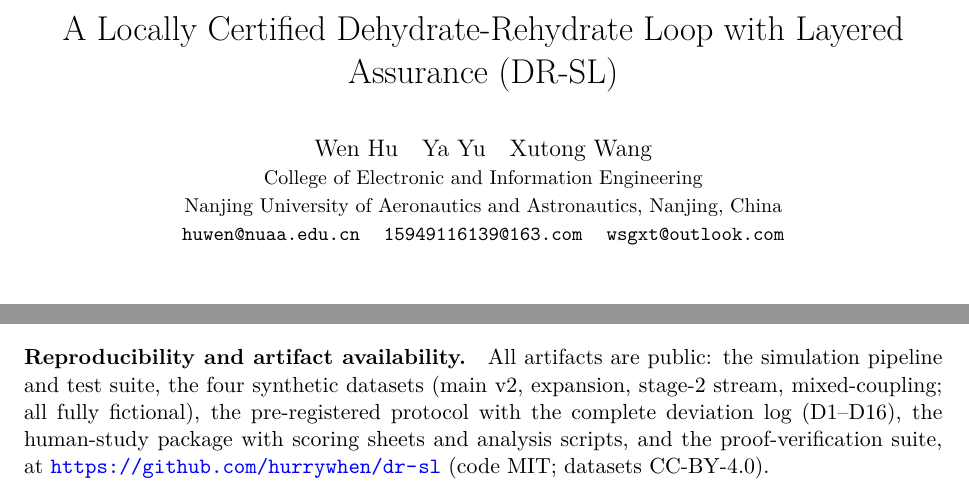
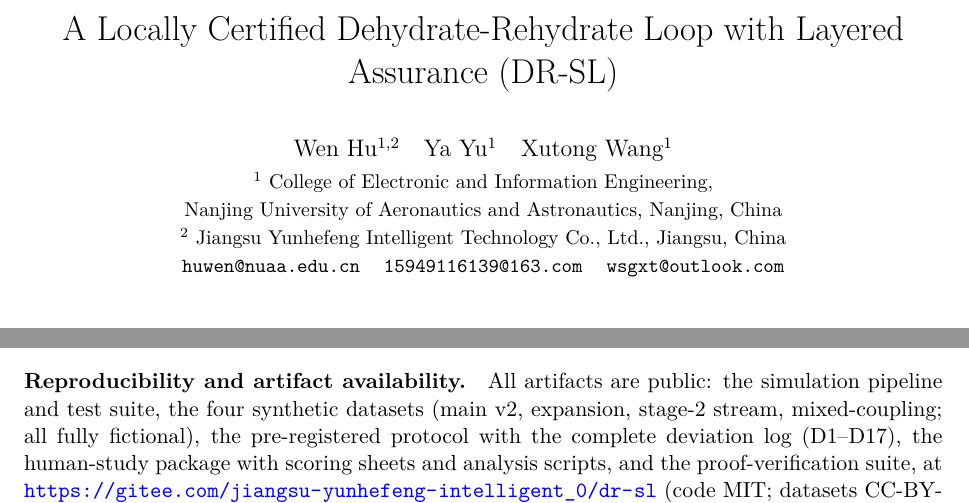
Before and after one commit to hurrywhen/dr-sl, a LaTeX paper (latex/main.tex): two parts of pages 1 and 32 of 38, joined at a grey line, cut so that both start at the same text. Compiled offline with XeLaTeX.

Commit message:
Remote moved to Gitee; add Jiangsu Yunhefeng Intelligent Technology as 2nd affiliation (Wen Hu); artifact URL updated

```diff
--- a/latex/main.tex
+++ b/latex/main.tex
@@ -26,9 +26,10 @@
 
 \title{Reversibility-Verified De-identification for Cloud-Local LLM Inference:\\
 A Locally Certified Dehydrate-Rehydrate Loop with Layered Assurance (DR-SL)}
-\author{Wen Hu\quad Ya Yu\quad Xutong Wang\\
-\small College of Electronic and Information Engineering\\
+\author{Wen Hu$^{1,2}$\quad Ya Yu$^{1}$\quad Xutong Wang$^{1}$\\[2pt]
+\small $^{1}$ College of Electronic and Information Engineering,\\
 \small Nanjing University of Aeronautics and Astronautics, Nanjing, China\\
+\small $^{2}$ Jiangsu Yunhefeng Intelligent Technology Co., Ltd., Jiangsu, China\\
 \texttt{\small huwen@nuaa.edu.cn}\quad
 \texttt{\small 15949116139@163.com}\quad
 \texttt{\small wsgxt@outlook.com}}
@@ -860,7 +861,7 @@ This paper proposed DR-SL, a self-learning sensitive-information isolation metho
 
 Future work: (i) two rounds of self-learning testing (H1 unproven; corrected H1$'$ directionally consistent but not significant, T17)---re-test H1$'$ on harder extraction benchmarks (covert quasi-identifiers, adversarial formats) and larger validation sets ($n\ge700$ for power), and explore multi-round iterative distillation; (ii) re-measure $A_3$'s $k$ risk on dehydrated text; (iii) replace the W2 example marginals with real public statistical tables; (iv) scaling up the human studies (two raters each; utility $\rho=0.839$ passed its preregistered bar, annotation type-level recall ${\ge}0.987$) to more raters, real-user populations, and harder covert-identifier benchmarks; (v) an open-ended judge-rubric utility metric that credits generalization rather than only exact values (T21 caveat); (vi) computable Maximal Leakage upper-bound estimation; (vii) interactive-latency engineering of the $\ge$75-probe gate; (viii) composition with structured-field isolation.
 
-\paragraph{Reproducibility and artifact availability.} All artifacts are public: the simulation pipeline and test suite, the four synthetic datasets (main v2, expansion, stage-2 stream, mixed-coupling; all fully fictional), the pre-registered protocol with the complete deviation log (D1--D16), the human-study package with scoring sheets and analysis scripts, and the proof-verification suite, at \url{https://github.com/hurrywhen/dr-sl} (code MIT; datasets CC-BY-4.0).
+\paragraph{Reproducibility and artifact availability.} All artifacts are public: the simulation pipeline and test suite, the four synthetic datasets (main v2, expansion, stage-2 stream, mixed-coupling; all fully fictional), the pre-registered protocol with the complete deviation log (D1--D17), the human-study package with scoring sheets and analysis scripts, and the proof-verification suite, at \url{https://gitee.com/jiangsu-yunhefeng-intelligent_0/dr-sl} (code MIT; datasets CC-BY-4.0).
 
 \appendix
 
```
Also changed, not shown: DR-SL 论文（基于可逆性验证的自学习脱敏闭环）v1_2.md (+1 -1 lines), DR-SL_paper_submission_EN.md (+2 -1 lines), latex/main.pdf, 3 other files.
